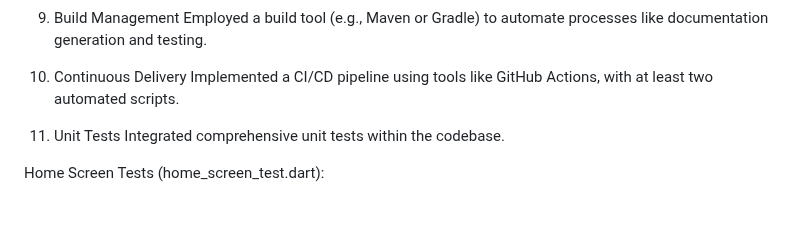
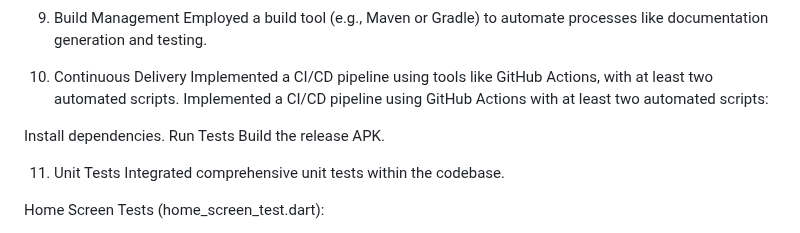
Before and after one commit to jude8786/Software-Engineering-Project, a Markdown page: README.md, the part around the change. Rendered like a GitHub page; blank space fills up the shorter version.

```diff
--- a/README.md
+++ b/README.md
@@ -249,6 +249,11 @@ Employed a build tool (e.g., Maven or Gradle) to automate processes like documen
 
 10. Continuous Delivery
 Implemented a CI/CD pipeline using tools like GitHub Actions, with at least two automated scripts.
+Implemented a CI/CD pipeline using GitHub Actions with at least two automated scripts:
+
+Install dependencies.
+Run Tests
+Build the release APK.
 
 
 
```
